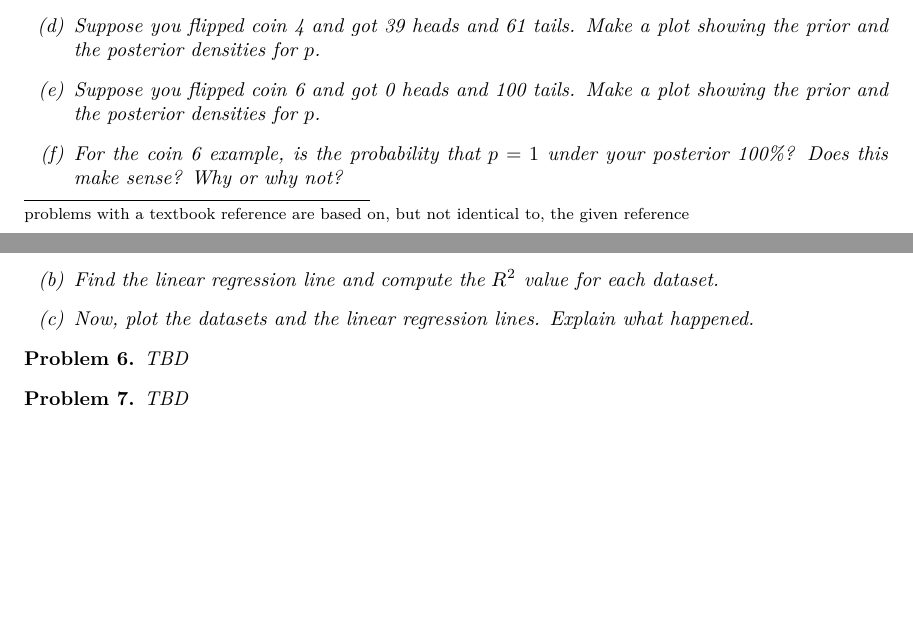
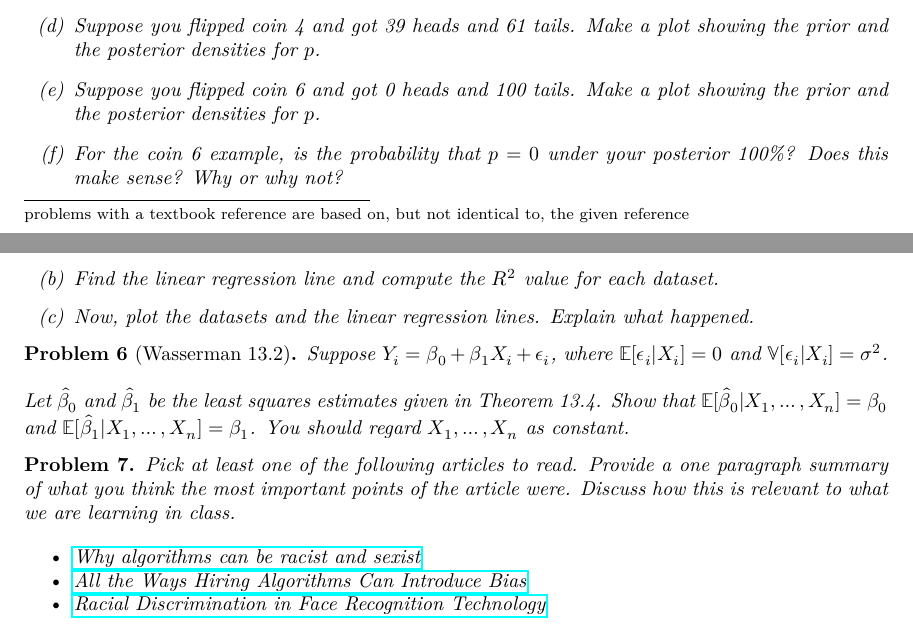
Before and after one commit to chen-teaching/teaching, a LaTeX problem sheet (mathstats_f2022/hw7.tex): two parts of pages 1 and 3 of 3, joined at a grey line, cut so that both start at the same text, the shorter picture padded with empty space. Compiled offline with LuaLaTeX; a missing font is replaced by an installed copy or a similar font.

Commit message:
update hw7

```diff
--- a/mathstats_f2022/hw7.tex
+++ b/mathstats_f2022/hw7.tex
@@ -80,7 +80,7 @@ Remember than the project presentations are on December 14th!
         \item Suppose you flipped coin zero and got 53 heads and 47 tails. Make a plot showing the prior and posterior densities for $p$.
         \item Suppose you flipped coin 4 and got 39 heads and 61 tails. Make a plot showing the prior and the posterior densities for $p$.
         \item Suppose you flipped coin 6 and got 0 heads and 100 tails. Make a plot showing the prior and the posterior densities for $p$.
-        \item For the coin 6 example, is the probability that $p=1$ under your posterior 100\%?
+        \item For the coin 6 example, is the probability that $p=0$ under your posterior 100\%?
         Does this make sense? Why or why not?
     \end{enumerate}
     \includegraphics[width=\textwidth]{coins-all.jpg}
@@ -151,18 +151,34 @@ y4 = [6.58, 5.76, 7.71, 8.84, 8.47, 7.04, 5.25, 12.50, 5.56, 7.91, 6.89]
     \item Find the linear regression line and compute the $R^2$ value for each dataset.
     \item Now, plot the datasets and the linear regression lines. Explain what happened.
 \end{enumerate}
+\end{problem}
+
+\begin{problem}[Wasserman 13.2]
+    Suppose $Y_i = \beta_0 + \beta_1 X_i + \epsilon_i$, where $\EE[\epsilon_i | X_i] = 0$ and $\VV[\epsilon_i | X_i] = \sigma^2$.
+
+    Let $\hat{\beta}_0$ and $\hat{\beta}_1$ be the least squares estimates given in Theorem 13.4.
+%\begin{enumerate}[label=(\alph*),topsep=0pt]
+    Show that $\EE[\hat{\beta}_0|X_1, \ldots, X_n] = \beta_0$ and $\EE[\hat{\beta}_1|X_1, \ldots, X_n] = \beta_1$.
+    %\item Show that $\VV[\hat{\beta}_0 | X_1, \ldots, X_n] = \frac{\sigma^2}{n s_X} \frac{1}{n} \sum_{i=1}^{n} X_i^2$ and $\VV[\hat{\beta}_1 | X_1, \ldots, X_n] = \frac{\sigma^2}{n s_X}$, where $s_X = \frac{1}{n} \sum_{i=1}^{n}(X_i - \bar{X}_i)^2$.
+%\end{enumerate}
+    You should regard $X_1, \ldots, X_n$ as constant.
+\end{problem}
+
+
 
 
 \begin{problem}
-TBD
-\end{problem}
+    Pick at least one of the following articles to read.
+    Provide a one paragraph summary of what you think the most important points of the article were.
+    Discuss how this is relevant to what we are learning in class.
 
-\begin{problem}
-TBD
+    \begin{itemize}[nolistsep]
+        \item \href{https://www.vox.com/recode/2020/2/18/21121286/algorithms-bias-discrimination-facial-recognition-transparency}{Why algorithms can be racist and sexist}
+        \item \href{https://hbr.org/2019/05/all-the-ways-hiring-algorithms-can-introduce-bias}{All the Ways Hiring Algorithms Can Introduce Bias}
+        \item \href{https://sitn.hms.harvard.edu/flash/2020/racial-discrimination-in-face-recognition-technology/}{Racial Discrimination in Face Recognition Technology}
+    \end{itemize}
 \end{problem}
 
 
-\end{problem}
-
 
 \end{document}
```
Also changed, not shown: mathstats_f2022/hw7.pdf.
